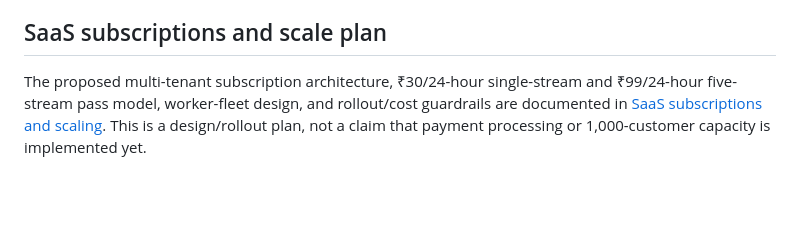
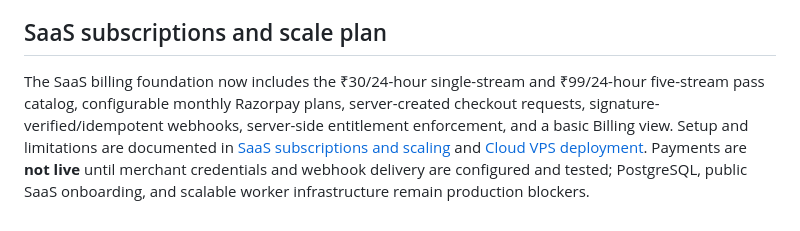
Before and after one commit to gauravprajapat-23/stream24, a Markdown page: README.md, the part around the change. GitHub-like rendering; blank space fills up the shorter version.

Commit message:
docs(billing): update README for billing foundation

```diff
--- a/README.md
+++ b/README.md
@@ -221,4 +221,4 @@ A zero-monthly-fee trial path using an eligible Oracle Cloud Always Free VM is d
 
 ## SaaS subscriptions and scale plan
 
-The proposed multi-tenant subscription architecture, ₹30/24-hour single-stream and ₹99/24-hour five-stream pass model, worker-fleet design, and rollout/cost guardrails are documented in [SaaS subscriptions and scaling](docs/SAAS_SUBSCRIPTIONS_AND_SCALING.md). This is a design/rollout plan, not a claim that payment processing or 1,000-customer capacity is implemented yet.
+The SaaS billing foundation now includes the ₹30/24-hour single-stream and ₹99/24-hour five-stream pass catalog, configurable monthly Razorpay plans, server-created checkout requests, signature-verified/idempotent webhooks, server-side entitlement enforcement, and a basic Billing view. Setup and limitations are documented in [SaaS subscriptions and scaling](docs/SAAS_SUBSCRIPTIONS_AND_SCALING.md) and [Cloud VPS deployment](docs/CLOUD_VPS_DEPLOYMENT.md). Payments are **not live** until merchant credentials and webhook delivery are configured and tested; PostgreSQL, public SaaS onboarding, and scalable worker infrastructure remain production blockers.
```
